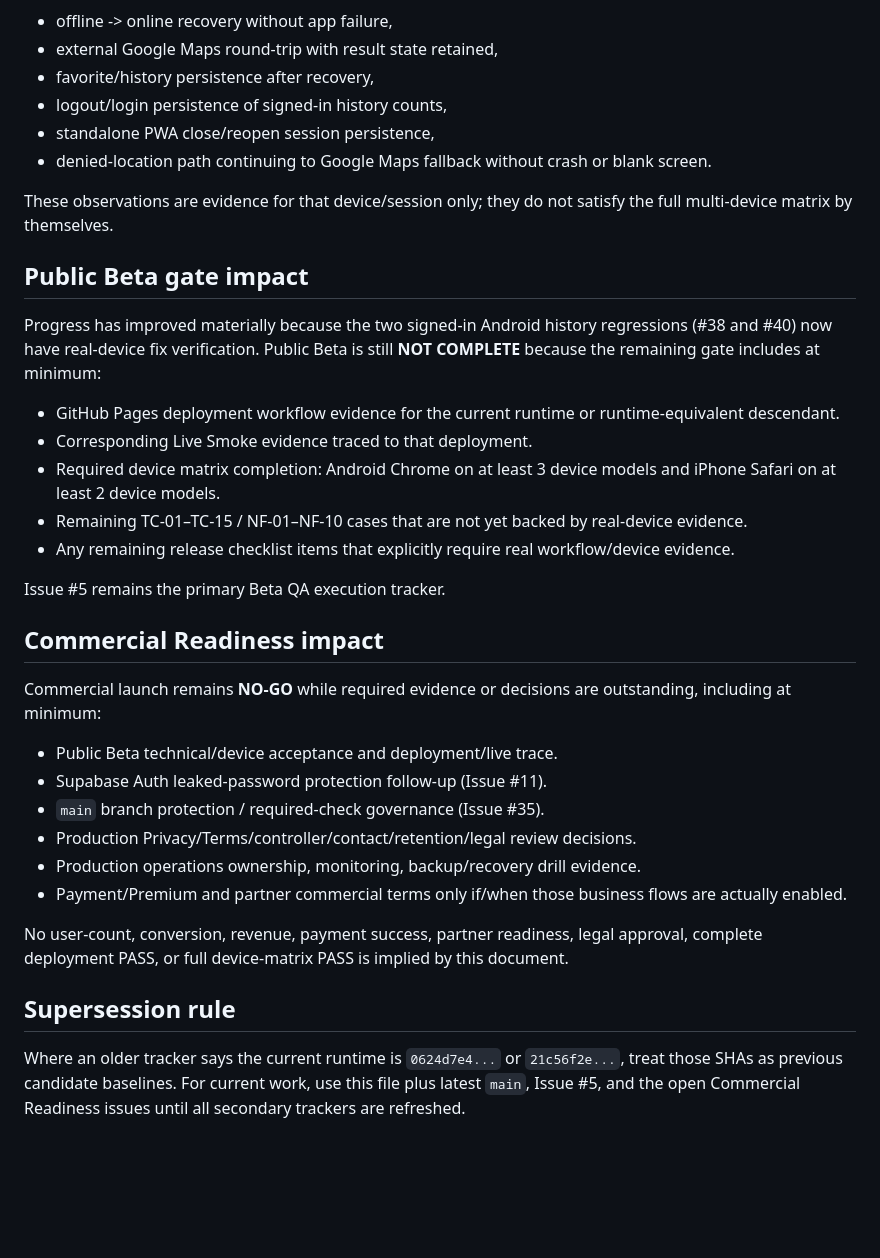
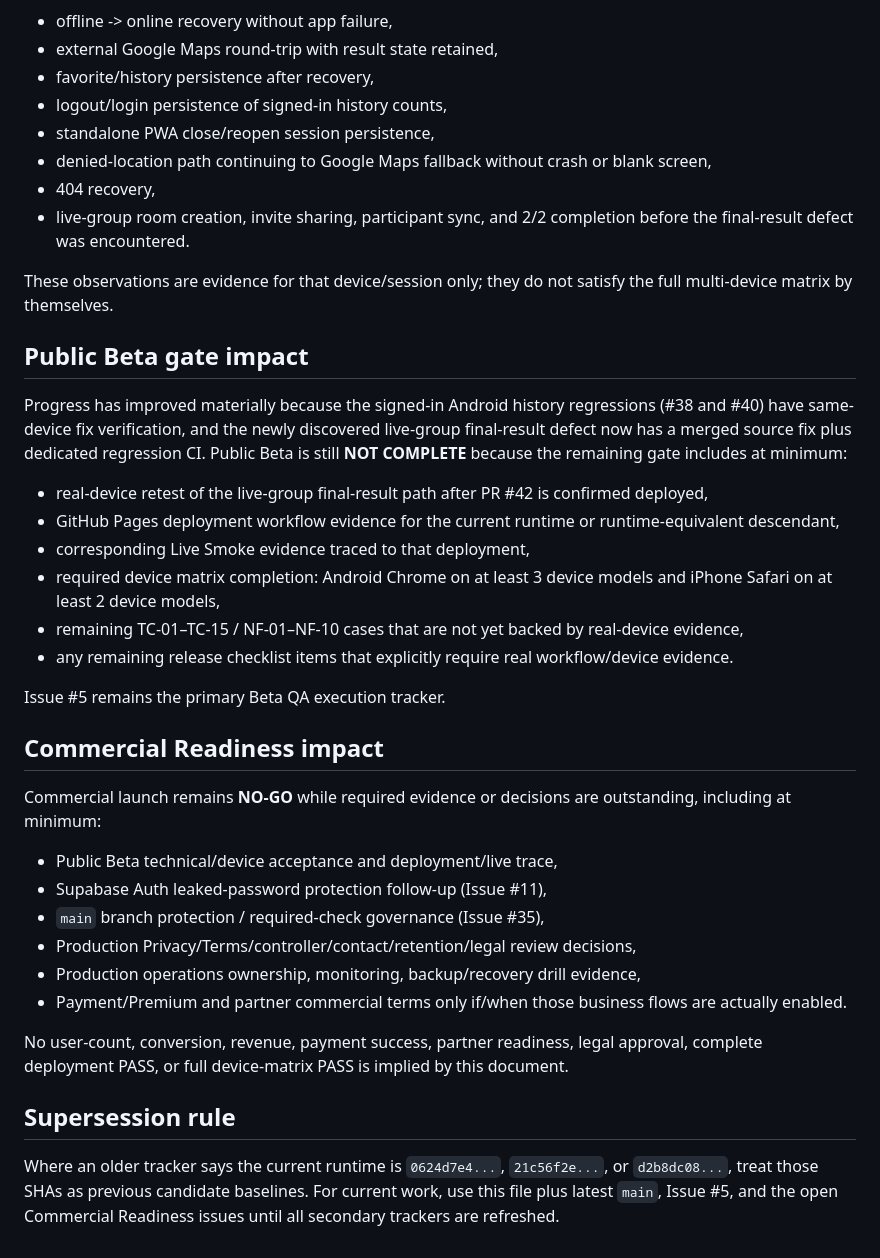
Before and after one commit to rachanakorninon-gif/kinaraidee, a Markdown page: CURRENT-RELEASE.md, the part around one of its changes. GitHub-like rendering; blank space fills up the shorter version.

```diff
--- a/CURRENT-RELEASE.md
+++ b/CURRENT-RELEASE.md
@@ -54,19 +67,22 @@ Additional Android recovery evidence from the same assisted QA session includes:
 - favorite/history persistence after recovery,
 - logout/login persistence of signed-in history counts,
 - standalone PWA close/reopen session persistence,
-- denied-location path continuing to Google Maps fallback without crash or blank screen.
+- denied-location path continuing to Google Maps fallback without crash or blank screen,
+- 404 recovery,
+- live-group room creation, invite sharing, participant sync, and 2/2 completion before the final-result defect was encountered.
 
 These observations are evidence for that device/session only; they do not satisfy the full multi-device matrix by themselves.
 
 ## Public Beta gate impact
 
-Progress has improved materially because the two signed-in Android history regressions (#38 and #40) now have real-device fix verification. Public Beta is still **NOT COMPLETE** because the remaining gate includes at minimum:
+Progress has improved materially because the signed-in Android history regressions (#38 and #40) have same-device fix verification, and the newly discovered live-group final-result defect now has a merged source fix plus dedicated regression CI. Public Beta is still **NOT COMPLETE** because the remaining gate includes at minimum:
 
-- GitHub Pages deployment workflow evidence for the current runtime or runtime-equivalent descendant.
-- Corresponding Live Smoke evidence traced to that deployment.
-- Required device matrix completion: Android Chrome on at least 3 device models and iPhone Safari on at least 2 device models.
-- Remaining TC-01–TC-15 / NF-01–NF-10 cases that are not yet backed by real-device evidence.
-- Any remaining release checklist items that explicitly require real workflow/device evidence.
+- real-device retest of the live-group final-result path after PR #42 is confirmed deployed,
+- GitHub Pages deployment workflow evidence for the current runtime or runtime-equivalent descendant,
+- corresponding Live Smoke evidence traced to that deployment,
+- required device matrix completion: Android Chrome on at least 3 device models and iPhone Safari on at least 2 device models,
+- remaining TC-01–TC-15 / NF-01–NF-10 cases that are not yet backed by real-device evidence,
+- any remaining release checklist items that explicitly require real workflow/device evidence.
 
 Issue #5 remains the primary Beta QA execution tracker.
 
@@ -74,15 +90,15 @@ Issue #5 remains the primary Beta QA execution tracker.
 
 Commercial launch remains **NO-GO** while required evidence or decisions are outstanding, including at minimum:
 
-- Public Beta technical/device acceptance and deployment/live trace.
-- Supabase Auth leaked-password protection follow-up (Issue #11).
-- `main` branch protection / required-check governance (Issue #35).
-- Production Privacy/Terms/controller/contact/retention/legal review decisions.
-- Production operations ownership, monitoring, backup/recovery drill evidence.
+- Public Beta technical/device acceptance and deployment/live trace,
+- Supabase Auth leaked-password protection follow-up (Issue #11),
+- `main` branch protection / required-check governance (Issue #35),
+- Production Privacy/Terms/controller/contact/retention/legal review decisions,
+- Production operations ownership, monitoring, backup/recovery drill evidence,
 - Payment/Premium and partner commercial terms only if/when those business flows are actually enabled.
 
 No user-count, conversion, revenue, payment success, partner readiness, legal approval, complete deployment PASS, or full device-matrix PASS is implied by this document.
 
 ## Supersession rule
 
-Where an older tracker says the current runtime is `0624d7e4...` or `21c56f2e...`, treat those SHAs as previous candidate baselines. For current work, use this file plus latest `main`, Issue #5, and the open Commercial Readiness issues until all secondary trackers are refreshed.
+Where an older tracker says the current runtime is `0624d7e4...`, `21c56f2e...`, or `d2b8dc08...`, treat those SHAs as previous candidate baselines. For current work, use this file plus latest `main`, Issue #5, and the open Commercial Readiness issues until all secondary trackers are refreshed.
```
Also changed, not shown: other parts of CURRENT-RELEASE.md (+24 -11 lines).
